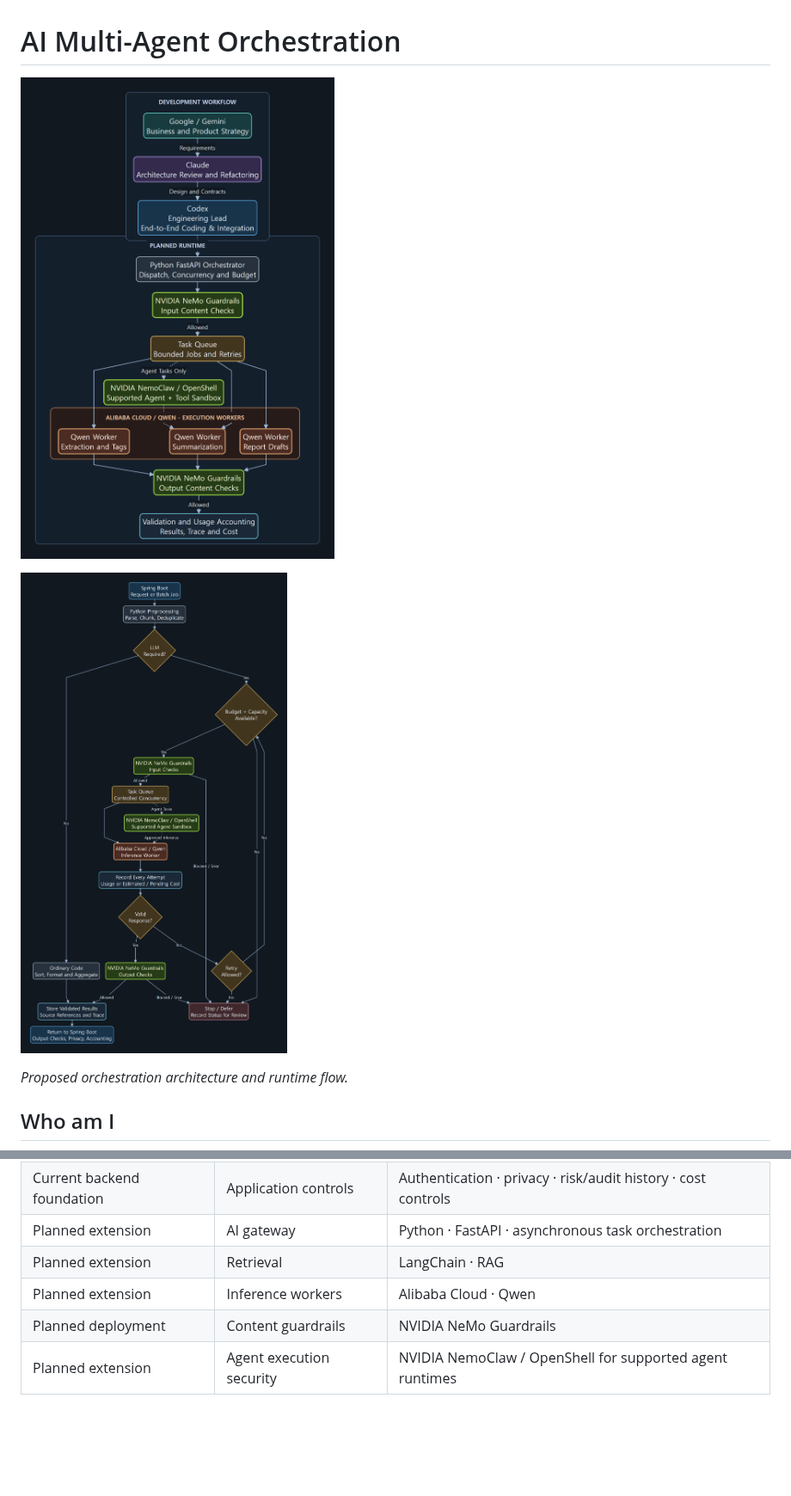
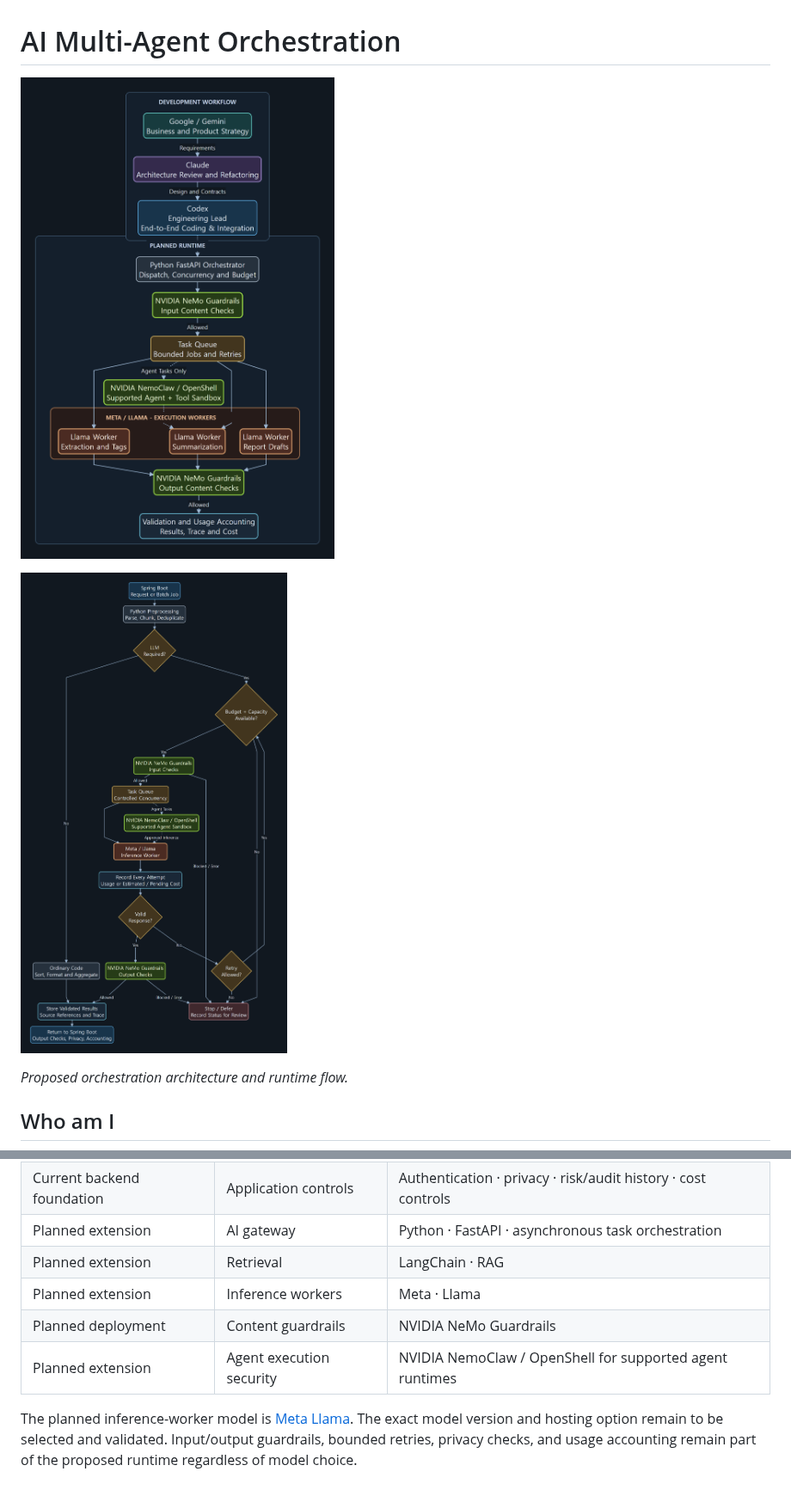
Before and after one commit to ai-agent-orchestrator/ai-multi-agent-orchestration, a Markdown page: README.md, 2 parts joined by grey strips. Shown at 86% size. GitHub-like rendering; pictures changed too: assets/diagrams/orchestration-architecture-dark.png, assets/diagrams/orchestration-runtime-dark.png; blank space fills up the shorter version.

Commit message:
docs: replace Qwen workers with Meta Llama in orchestration diagrams

```diff
--- a/README.md
+++ b/README.md
@@ -42,6 +42,8 @@ My backend study is the execution layer for that direction: Java 21, Spring Boot
 | Current backend foundation | Application controls | Authentication · privacy · risk/audit history · cost controls |
 | Planned extension | AI gateway | Python · FastAPI · asynchronous task orchestration |
 | Planned extension | Retrieval | LangChain · RAG |
-| Planned extension | Inference workers | Alibaba Cloud · Qwen |
+| Planned extension | Inference workers | Meta · Llama |
 | Planned deployment | Content guardrails | NVIDIA NeMo Guardrails |
 | Planned extension | Agent execution security | NVIDIA NemoClaw / OpenShell for supported agent runtimes |
+
+The planned inference-worker model is [Meta Llama](https://github.com/meta-llama/llama-models). The exact model version and hosting option remain to be selected and validated. Input/output guardrails, bounded retries, privacy checks, and usage accounting remain part of the proposed runtime regardless of model choice.
```
Also changed, not shown: other parts of README.md (+1 -1 lines), AI_ECOSYSTEM_STACK_WATCH.md (+20 -15 lines), 4 other files.
